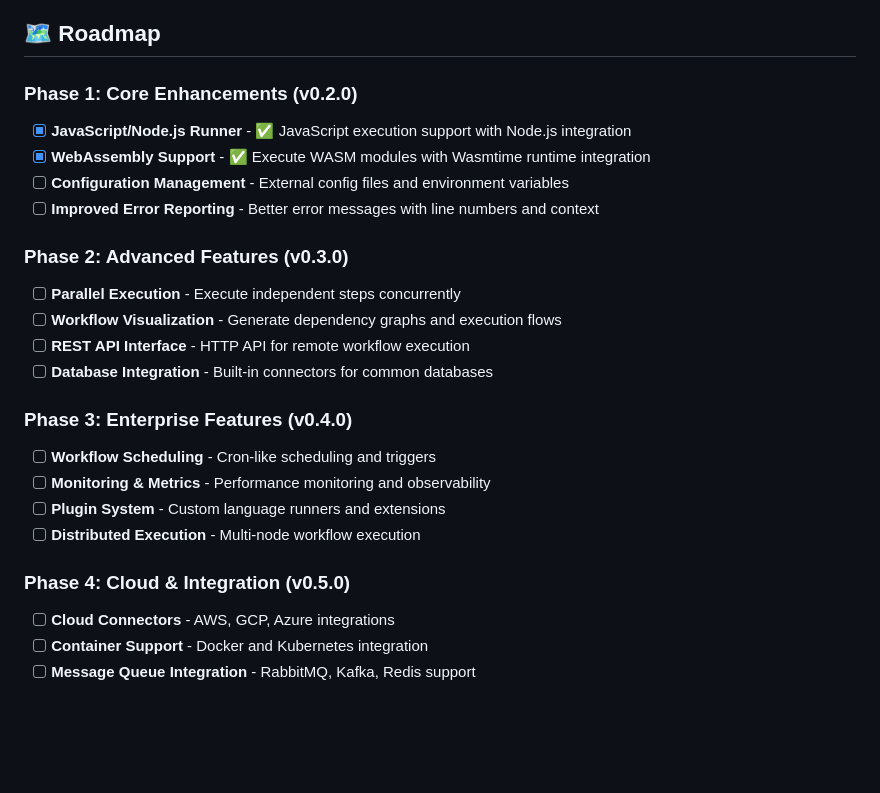
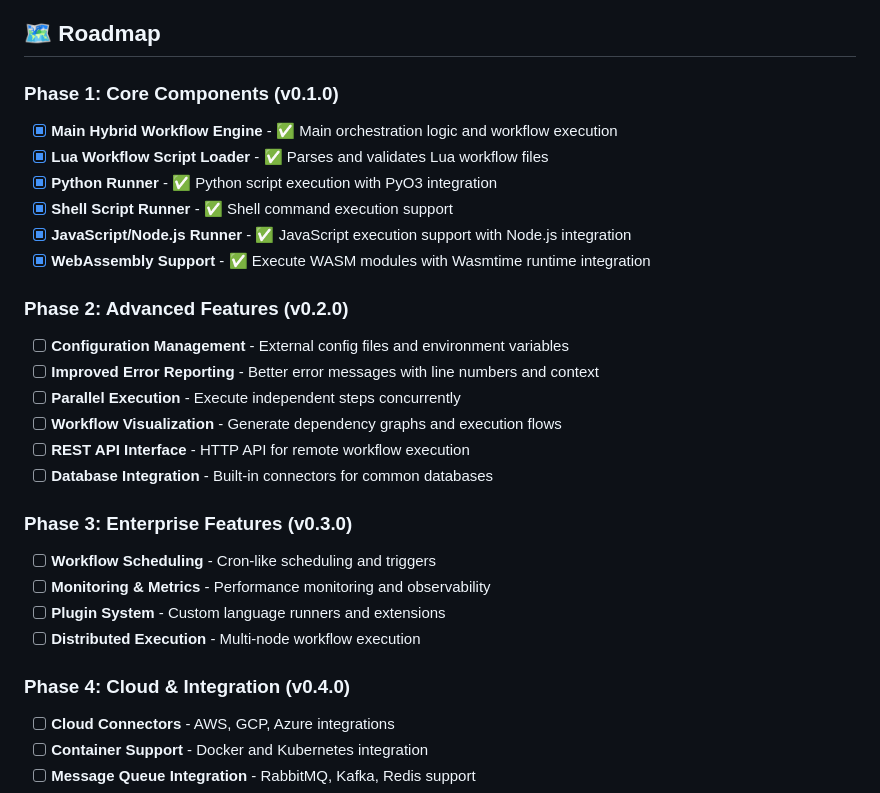
Before and after one commit to seanvizm/rust-hybrid-workflow, a Markdown page: README.md, the part around the change. Rendered like a GitHub page; blank space fills up the shorter version.

Commit message:
update roadmap details making phase 1 closed, and ready to move to phase 2.

```diff
--- a/README.md
+++ b/README.md
@@ -292,25 +292,29 @@ See [`docs/TESTING.md`](docs/TESTING.md) for detailed testing documentation.
 
 ## 🗺 Roadmap
 
-### Phase 1: Core Enhancements (v0.2.0)
+### Phase 1: Core Components (v0.1.0)
+- [x] **Main Hybrid Workflow Engine** - ✅ Main orchestration logic and workflow execution
+- [x] **Lua Workflow Script Loader** - ✅ Parses and validates Lua workflow files
+- [x] **Python Runner** - ✅ Python script execution with PyO3 integration
+- [x] **Shell Script Runner** - ✅ Shell command execution support
 - [x] **JavaScript/Node.js Runner** - ✅ JavaScript execution support with Node.js integration
 - [x] **WebAssembly Support** - ✅ Execute WASM modules with Wasmtime runtime integration
+
+### Phase 2: Advanced Features (v0.2.0)
 - [ ] **Configuration Management** - External config files and environment variables
 - [ ] **Improved Error Reporting** - Better error messages with line numbers and context
-
-### Phase 2: Advanced Features (v0.3.0)
 - [ ] **Parallel Execution** - Execute independent steps concurrently
 - [ ] **Workflow Visualization** - Generate dependency graphs and execution flows
 - [ ] **REST API Interface** - HTTP API for remote workflow execution
 - [ ] **Database Integration** - Built-in connectors for common databases
 
-### Phase 3: Enterprise Features (v0.4.0)
+### Phase 3: Enterprise Features (v0.3.0)
 - [ ] **Workflow Scheduling** - Cron-like scheduling and triggers
 - [ ] **Monitoring & Metrics** - Performance monitoring and observability
 - [ ] **Plugin System** - Custom language runners and extensions
 - [ ] **Distributed Execution** - Multi-node workflow execution
 
-### Phase 4: Cloud & Integration (v0.5.0)
+### Phase 4: Cloud & Integration (v0.4.0)
 - [ ] **Cloud Connectors** - AWS, GCP, Azure integrations
 - [ ] **Container Support** - Docker and Kubernetes integration
 - [ ] **Message Queue Integration** - RabbitMQ, Kafka, Redis support
```
